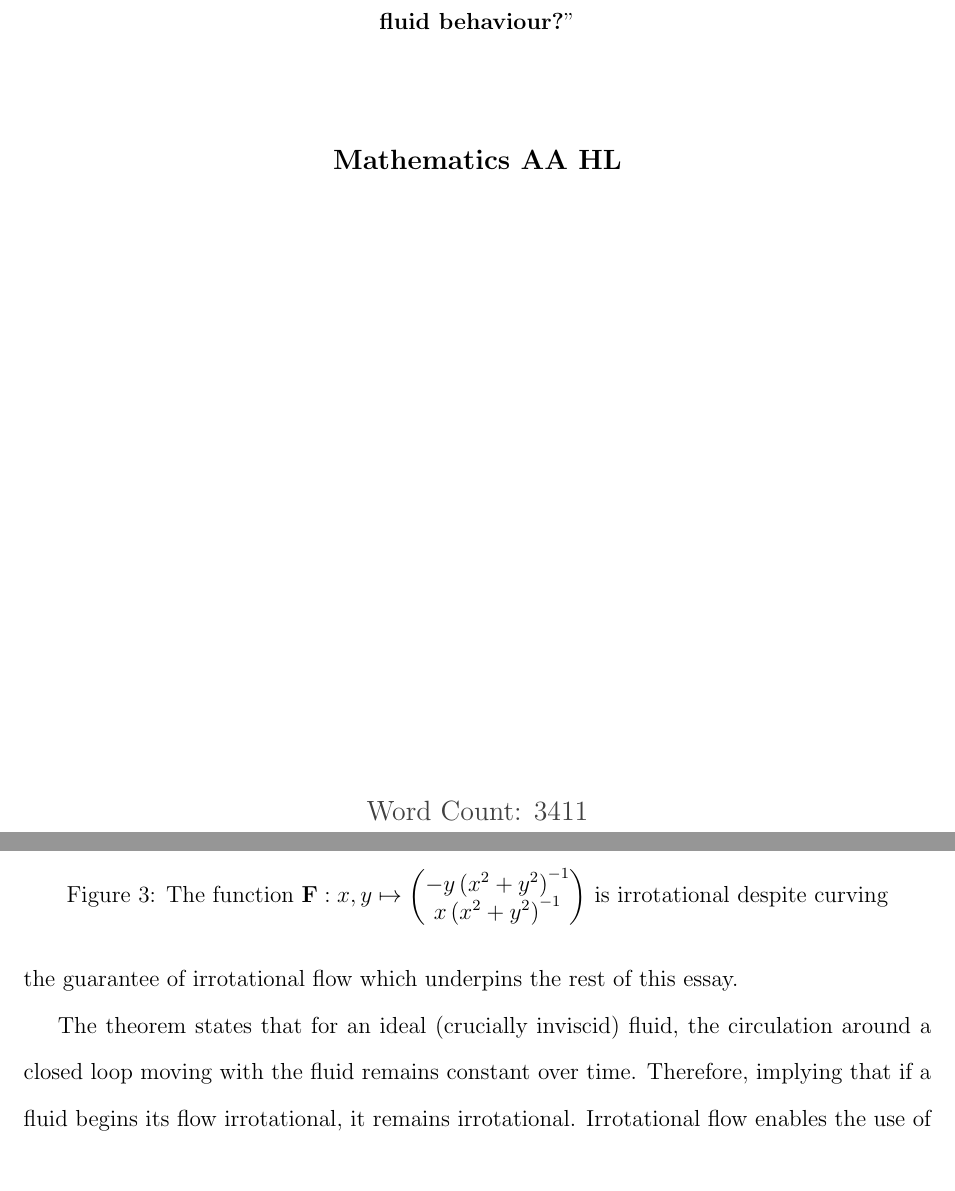
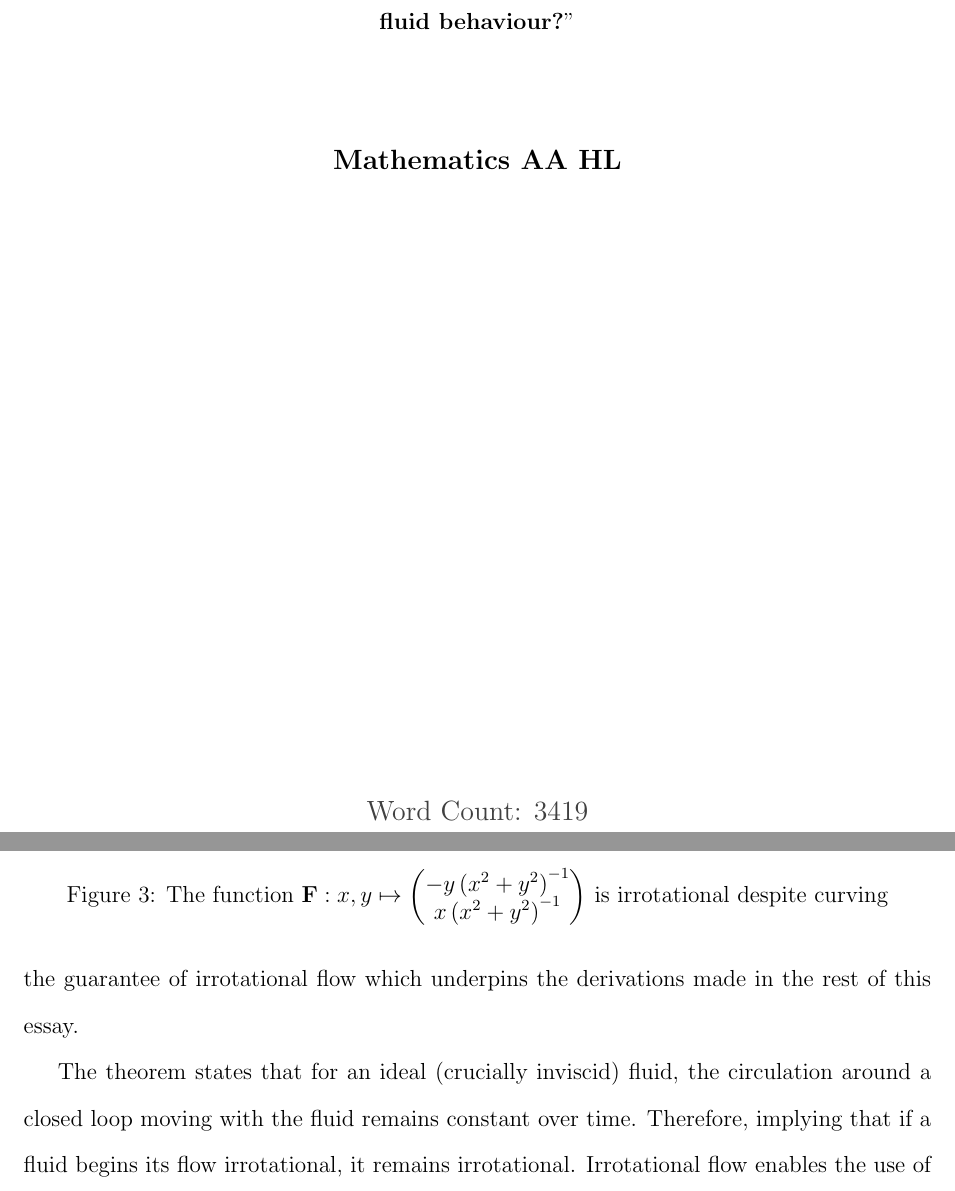
Before and after one commit to NoelNimstad/ExtendedEssayMathAAHL, a LaTeX document (main.tex, which reads documents/front.tex, documents/potential.tex): two parts of pages 1 and 18 of 44, joined at a grey line, cut so that both start at the same text. Compiled offline with pdfLaTeX.

Commit message:
word count

```diff
--- a/documents/front.tex
+++ b/documents/front.tex
@@ -11,7 +11,7 @@
 		\large\textbf{Mathematics AA HL}
 
 		\vfill
-		\color{darkgray} Word Count: 3411
+		\color{darkgray} Word Count: 3419
 	\end{center}
 \end{titlepage}
 
--- a/documents/potential.tex
+++ b/documents/potential.tex
@@ -115,7 +115,7 @@ the origin, where $\fatf$ is undefined), is irrotational\referto{figure}{figure:
 
 \subsubsection{Kelvin's circulation theorem}\label{section:KELVIN}
 Kelvin's circulation theorem is crucial in the modelling of ideal fluids. While a full proof of the theorem is outside the scope of this essay for the purposes
-of keeping focus, it provides the guarantee of irrotational flow which underpins the rest of this essay.
+of keeping focus, it provides the guarantee of irrotational flow which underpins the derivations made in the rest of this essay.
 
 The theorem states that for an ideal (crucially inviscid) fluid, the circulation around a closed loop moving with the fluid remains constant over time. Therefore,
 implying that if a fluid begins its flow irrotational, it remains irrotational. Irrotational flow enables the use of a velocity potential\referto{Section}{section:POTENTIAL},
```
Also changed, not shown: main.pdf.
